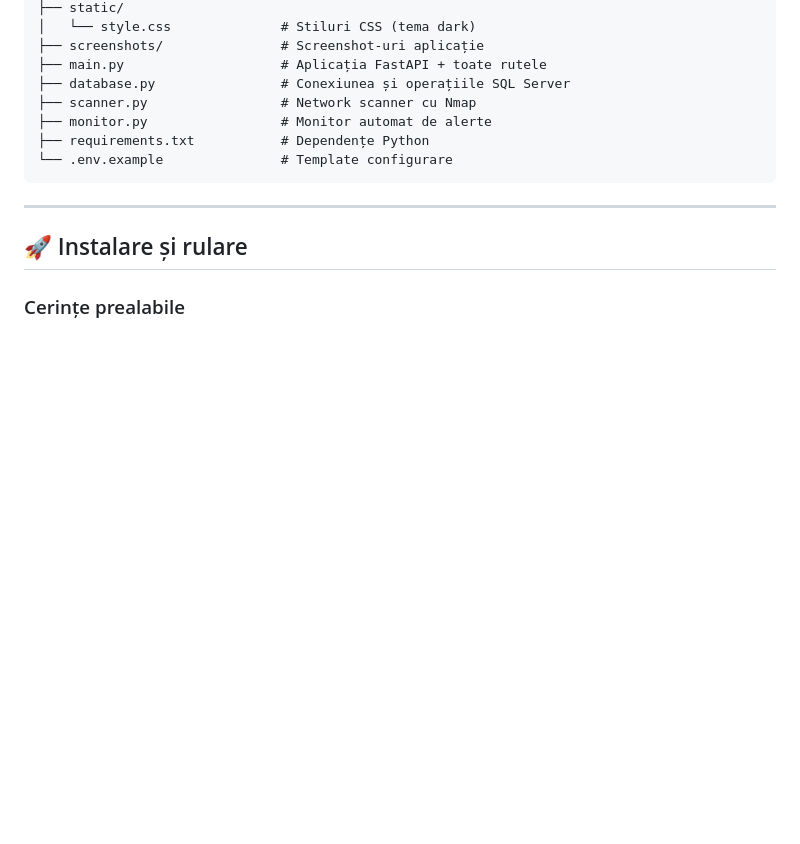
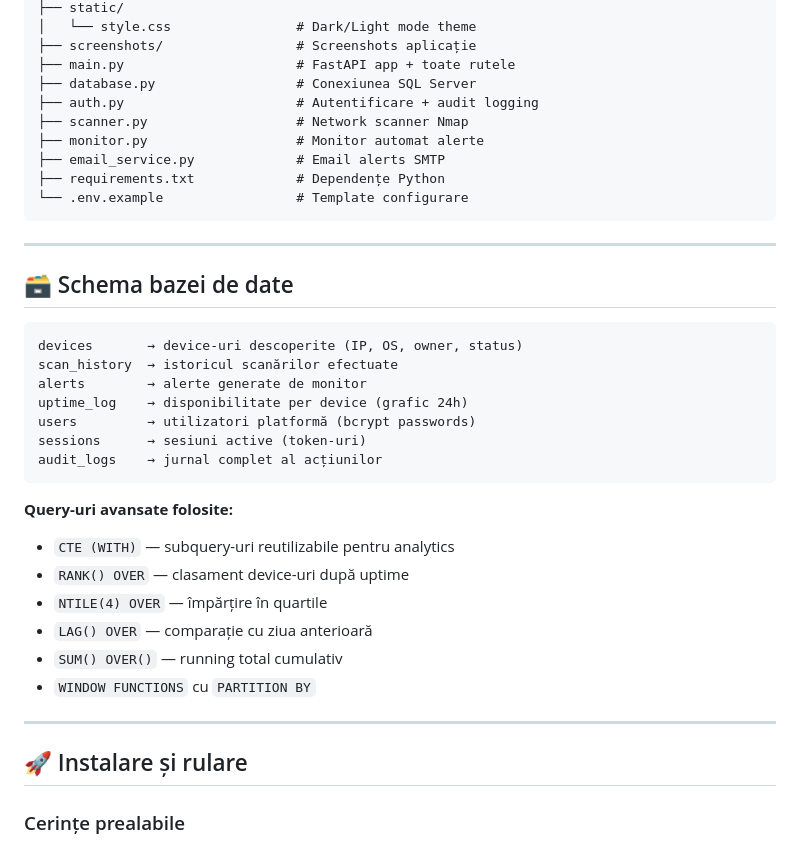
Before and after one commit to DumitrascuIoana/DIIP-Platform, a Markdown page: README.md, the part around one of its changes. Rendered like a GitHub page; blank space fills up the shorter version.

````diff
--- a/README.md
+++ b/README.md
@@ -107,13 +109,37 @@ DIIP-Platform/
 ├── static/
-│   └── style.css              # Stiluri CSS (tema dark)
-├── screenshots/               # Screenshot-uri aplicație
-├── main.py                    # Aplicația FastAPI + toate rutele
-├── database.py                # Conexiunea și operațiile SQL Server
-├── scanner.py                 # Network scanner cu Nmap
-├── monitor.py                 # Monitor automat de alerte
-├── requirements.txt           # Dependențe Python
-└── .env.example               # Template configurare
+│   └── style.css                # Dark/Light mode theme
+├── screenshots/                 # Screenshots aplicație
+├── main.py                      # FastAPI app + toate rutele
+├── database.py                  # Conexiunea SQL Server
+├── auth.py                      # Autentificare + audit logging
+├── scanner.py                   # Network scanner Nmap
+├── monitor.py                   # Monitor automat alerte
+├── email_service.py             # Email alerts SMTP
+├── requirements.txt             # Dependențe Python
+└── .env.example                 # Template configurare
 ```
+
+---
+
+## 🗃️ Schema bazei de date
+
+```
+devices       → device-uri descoperite (IP, OS, owner, status)
+scan_history  → istoricul scanărilor efectuate
+alerts        → alerte generate de monitor
+uptime_log    → disponibilitate per device (grafic 24h)
+users         → utilizatori platformă (bcrypt passwords)
+sessions      → sesiuni active (token-uri)
+audit_logs    → jurnal complet al acțiunilor
+```
+
+**Query-uri avansate folosite:**
+- `CTE (WITH)` — subquery-uri reutilizabile pentru analytics
+- `RANK() OVER` — clasament device-uri după uptime
+- `NTILE(4) OVER` — împărțire în quartile
+- `LAG() OVER` — comparație cu ziua anterioară
+- `SUM() OVER()` — running total cumulativ
+- `WINDOW FUNCTIONS` cu `PARTITION BY`
 
 ---
 
````
Also changed, not shown: other parts of README.md (+92 -87 lines).
